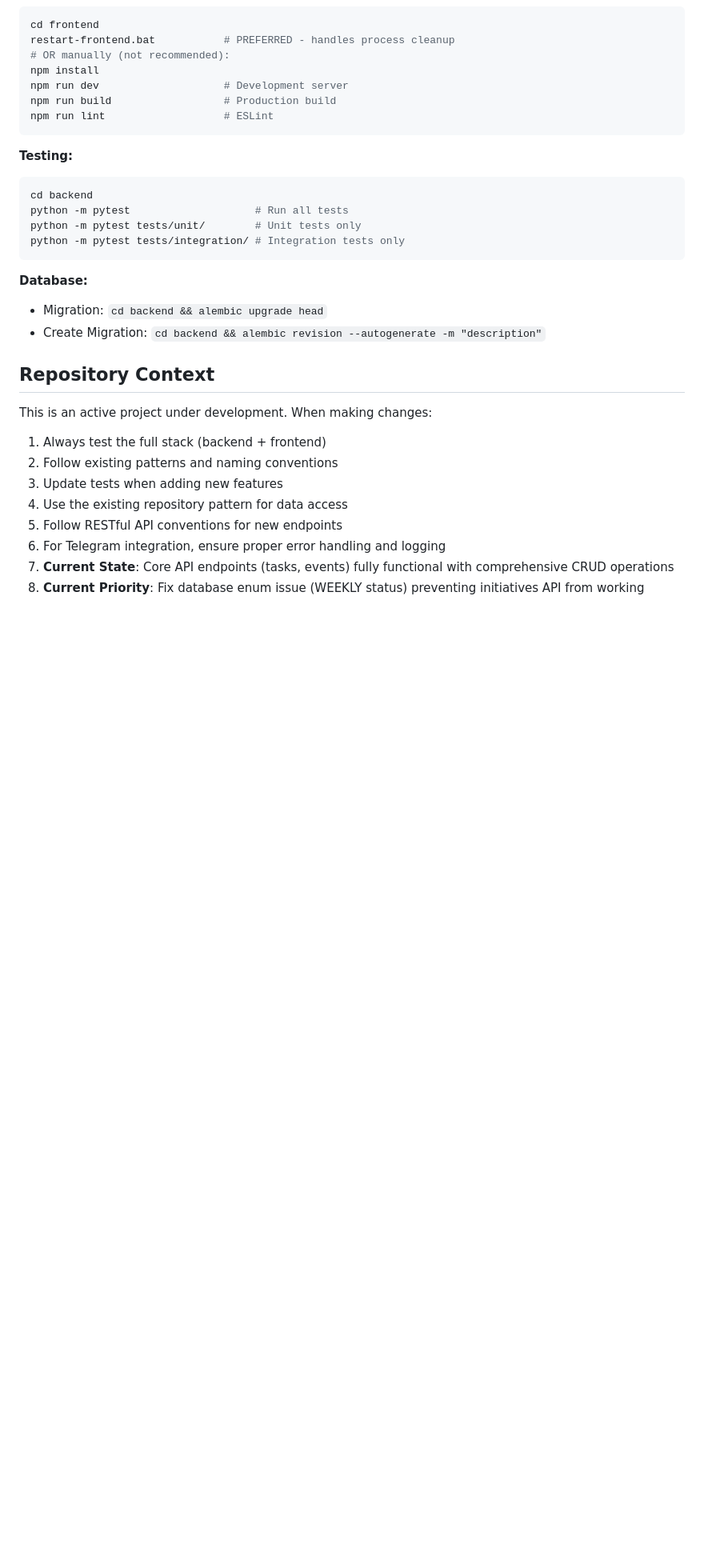
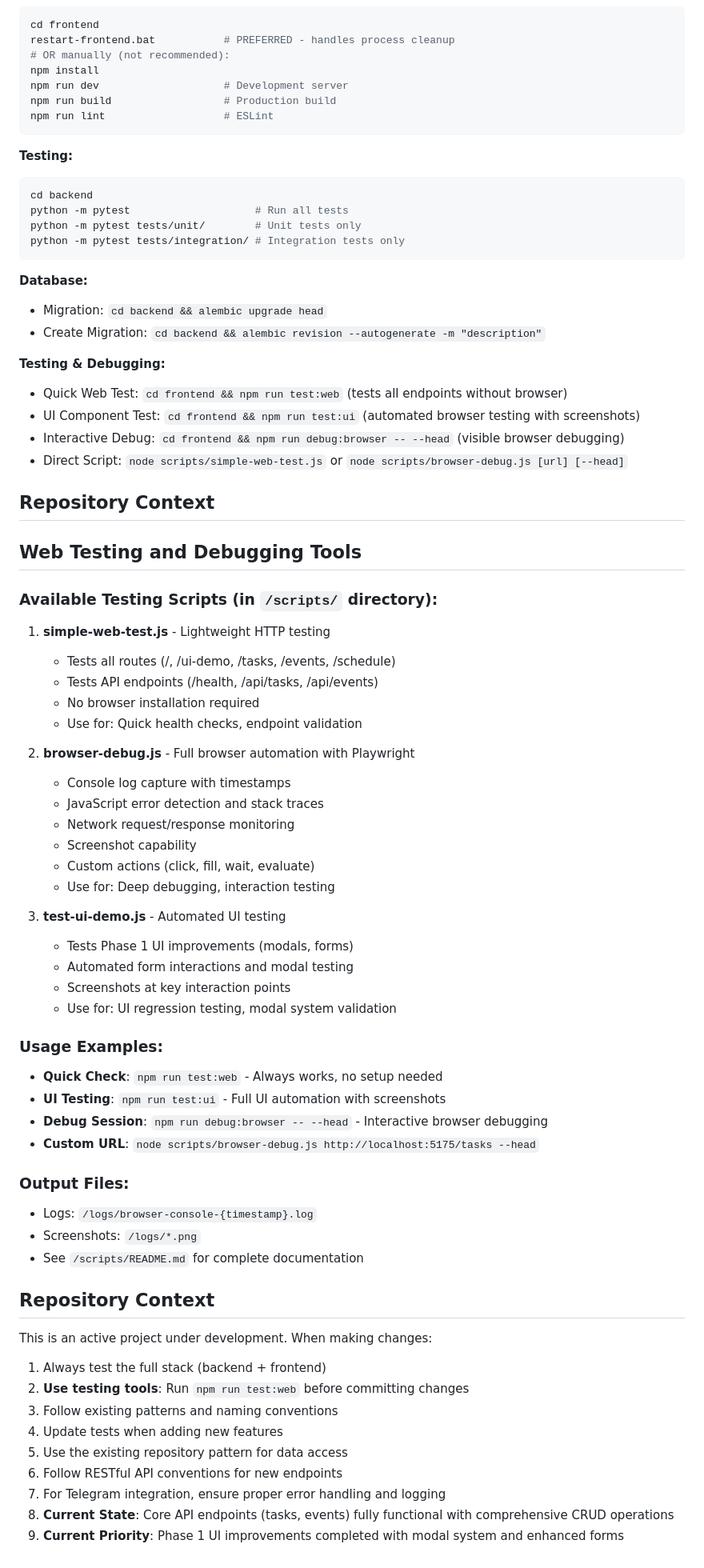
Before and after one commit to spinnelein/taskmaster, a Markdown page: CLAUDE.md, the part around the change. Shown: that part at 80% size. GitHub-like rendering; blank space fills up the shorter version.

Commit message:
docs: add Playwright testing tools to Claude instructions
- Added comprehensive testing section with all 3 testing scripts
- Included usage examples and npm script commands
- Added output file locations and documentation references
- Updated development workflow to include testing tools
- Ensures future Claude sessions know how to use debugging capabilities

```diff
--- a/CLAUDE.md
+++ b/CLAUDE.md
@@ -469,14 +469,58 @@ python -m pytest tests/integration/ # Integration tests only
 - Migration: `cd backend && alembic upgrade head`
 - Create Migration: `cd backend && alembic revision --autogenerate -m "description"`
 
+**Testing & Debugging:**
+- Quick Web Test: `cd frontend && npm run test:web` (tests all endpoints without browser)
+- UI Component Test: `cd frontend && npm run test:ui` (automated browser testing with screenshots)
+- Interactive Debug: `cd frontend && npm run debug:browser -- --head` (visible browser debugging)
+- Direct Script: `node scripts/simple-web-test.js` or `node scripts/browser-debug.js [url] [--head]`
+
+## Repository Context
+
+## Web Testing and Debugging Tools
+
+### Available Testing Scripts (in `/scripts/` directory):
+
+1. **simple-web-test.js** - Lightweight HTTP testing
+   - Tests all routes (/, /ui-demo, /tasks, /events, /schedule)
+   - Tests API endpoints (/health, /api/tasks, /api/events)
+   - No browser installation required
+   - Use for: Quick health checks, endpoint validation
+
+2. **browser-debug.js** - Full browser automation with Playwright
+   - Console log capture with timestamps
+   - JavaScript error detection and stack traces
+   - Network request/response monitoring
+   - Screenshot capability
+   - Custom actions (click, fill, wait, evaluate)
+   - Use for: Deep debugging, interaction testing
+
+3. **test-ui-demo.js** - Automated UI testing
+   - Tests Phase 1 UI improvements (modals, forms)
+   - Automated form interactions and modal testing
+   - Screenshots at key interaction points
+   - Use for: UI regression testing, modal system validation
+
+### Usage Examples:
+- **Quick Check**: `npm run test:web` - Always works, no setup needed
+- **UI Testing**: `npm run test:ui` - Full UI automation with screenshots
+- **Debug Session**: `npm run debug:browser -- --head` - Interactive browser debugging
+- **Custom URL**: `node scripts/browser-debug.js http://localhost:5175/tasks --head`
+
+### Output Files:
+- Logs: `/logs/browser-console-{timestamp}.log`
+- Screenshots: `/logs/*.png`
+- See `/scripts/README.md` for complete documentation
+
 ## Repository Context
 
 This is an active project under development. When making changes:
 1. Always test the full stack (backend + frontend)
-2. Follow existing patterns and naming conventions
-3. Update tests when adding new features
-4. Use the existing repository pattern for data access
-5. Follow RESTful API conventions for new endpoints
-6. For Telegram integration, ensure proper error handling and logging
-7. **Current State**: Core API endpoints (tasks, events) fully functional with comprehensive CRUD operations
-8. **Current Priority**: Fix database enum issue (WEEKLY status) preventing initiatives API from working
+2. **Use testing tools**: Run `npm run test:web` before committing changes
+3. Follow existing patterns and naming conventions
+4. Update tests when adding new features
+5. Use the existing repository pattern for data access
+6. Follow RESTful API conventions for new endpoints
+7. For Telegram integration, ensure proper error handling and logging
+8. **Current State**: Core API endpoints (tasks, events) fully functional with comprehensive CRUD operations
+9. **Current Priority**: Phase 1 UI improvements completed with modal system and enhanced forms
```
